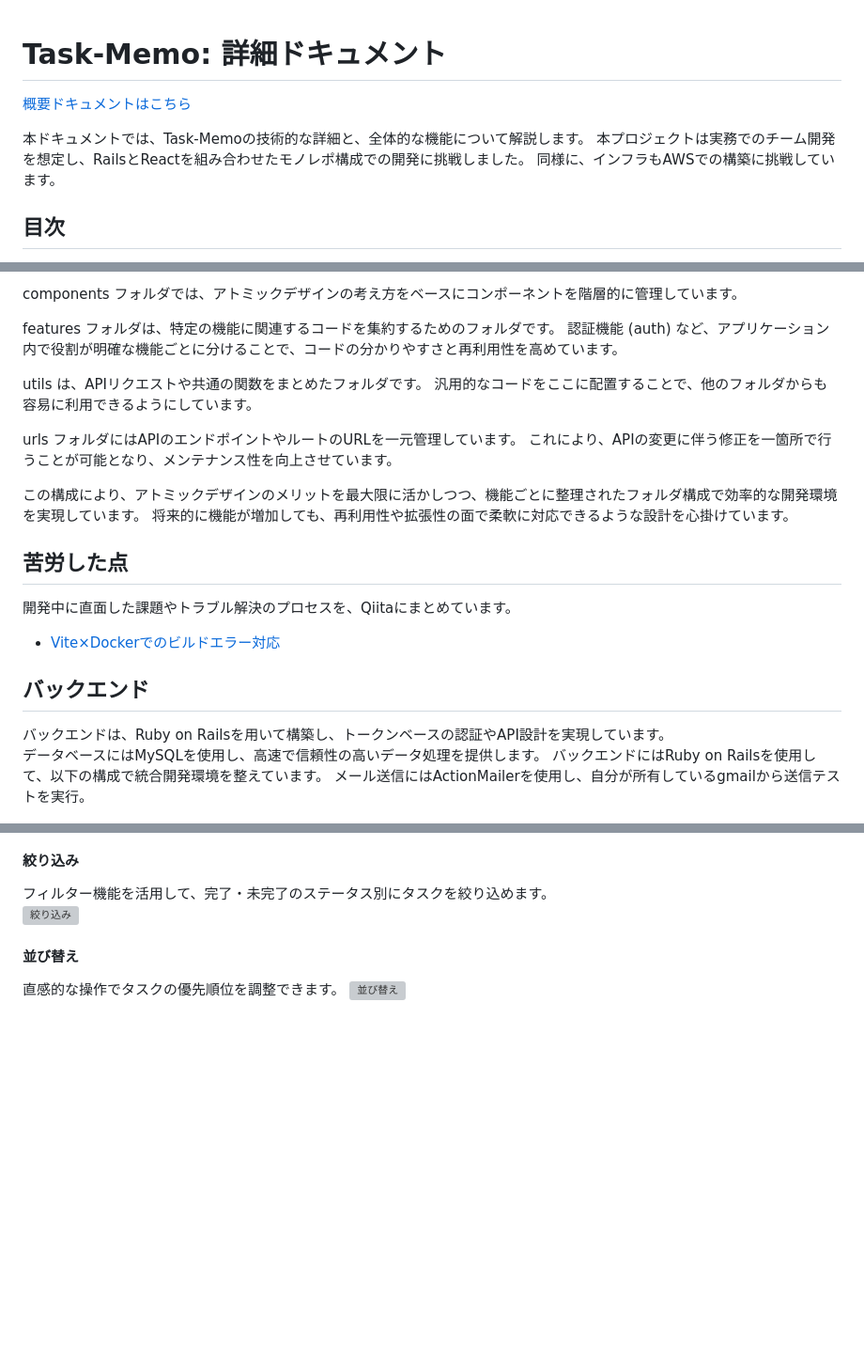
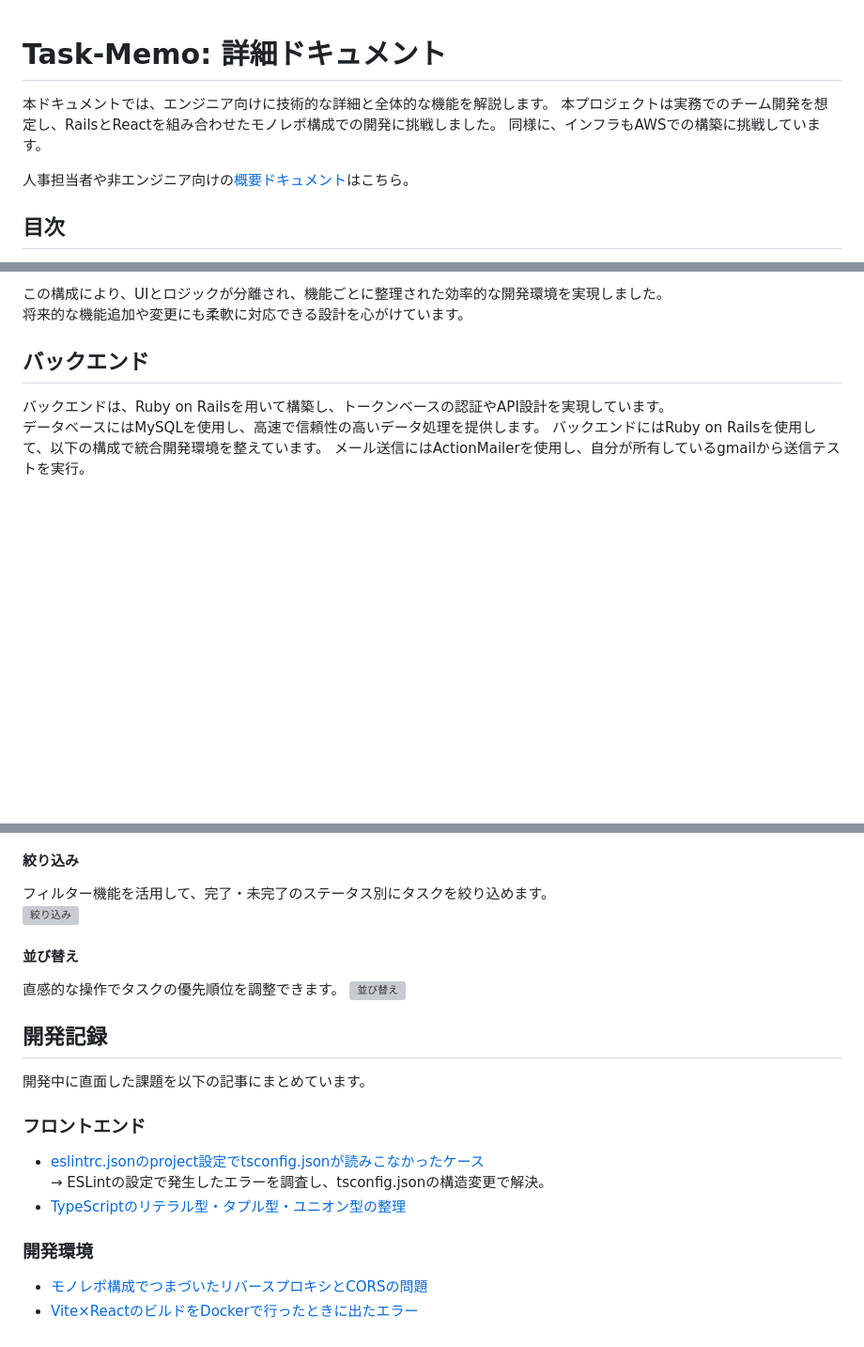
Before and after one commit to kumazaki-y/Task-Memo, a Markdown page: docs/DETAILS.md, 3 parts joined by grey strips. Shown at 94% size. GitHub-like rendering; blank space fills up the shorter version; grey boxes are pictures that could not be loaded.

```diff
--- a/docs/DETAILS.md
+++ b/docs/DETAILS.md
@@ -1,9 +1,10 @@
 # Task-Memo: 詳細ドキュメント
-[概要ドキュメントはこちら]()
 
-本ドキュメントでは、Task-Memoの技術的な詳細と、全体的な機能について解説します。
+本ドキュメントでは、エンジニア向けに技術的な詳細と全体的な機能を解説します。
 本プロジェクトは実務でのチーム開発を想定し、RailsとReactを組み合わせたモノレポ構成での開発に挑戦しました。
 同様に、インフラもAWSでの構築に挑戦しています。
+
+人事担当者や非エンジニア向けの[概要ドキュメント]()はこちら。
 
 ## 目次
 - [機能一覧](#機能一覧)
@@ -166,25 +144,8 @@ src/
 
-components フォルダでは、アトミックデザインの考え方をベースにコンポーネントを階層的に管理しています。
-
-features フォルダは、特定の機能に関連するコードを集約するためのフォルダです。
-認証機能 (auth) など、アプリケーション内で役割が明確な機能ごとに分けることで、コードの分かりやすさと再利用性を高めています。
-
-utils は、APIリクエストや共通の関数をまとめたフォルダです。
-汎用的なコードをここに配置することで、他のフォルダからも容易に利用できるようにしています。
-
-urls フォルダにはAPIのエンドポイントやルートのURLを一元管理しています。
-これにより、APIの変更に伴う修正を一箇所で行うことが可能となり、メンテナンス性を向上させています。
-
-この構成により、アトミックデザインのメリットを最大限に活かしつつ、機能ごとに整理されたフォルダ構成で効率的な開発環境を実現しています。
-将来的に機能が増加しても、再利用性や拡張性の面で柔軟に対応できるような設計を心掛けています。
-
-## **苦労した点**
-開発中に直面した課題やトラブル解決のプロセスを、Qiitaにまとめています。
-- [Vite×Dockerでのビルドエラー対応](https://qiita.com/kumazaki-y/items/9faf6ab4712d4c6e5c72)
-
+この構成により、UIとロジックが分離され、機能ごとに整理された効率的な開発環境を実現しました。
+将来的な機能追加や変更にも柔軟に対応できる設計を心がけています。
 
 ## バックエンド
-
 バックエンドは、Ruby on Railsを用いて構築し、トークンベースの認証やAPI設計を実現しています。
 データベースにはMySQLを使用し、高速で信頼性の高いデータ処理を提供します。
 バックエンドにはRuby on Railsを使用して、以下の構成で統合開発環境を整えています。
@@ -406,3 +370,15 @@ RDSスナップショットを定期的にS3へエクスポート。高い耐久
 #### 並び替え
 直感的な操作でタスクの優先順位を調整できます。
 ![並び替え](./front/public/images/sort.gif)
+
+## 開発記録
+開発中に直面した課題を以下の記事にまとめています。
+
+### フロントエンド
+- [eslintrc.jsonのproject設定でtsconfig.jsonが読みこなかったケース](https://qiita.com/kumazaki-y/items/b8c3b887a236a2465b5f)
+  → ESLintの設定で発生したエラーを調査し、tsconfig.jsonの構造変更で解決。
+- [TypeScriptのリテラル型・タプル型・ユニオン型の整理](https://qiita.com/kumazaki-y/items/7dde8fd8ef4f4acf8082)
+
+### 開発環境
+- [モノレポ構成でつまづいたリバースプロキシとCORSの問題](https://qiita.com/kumazaki-y/items/7acbbfdbac9a838477a1)
+- [Vite×ReactのビルドをDockerで行ったときに出たエラー](https://qiita.com/kumazaki-y/items/9faf6ab4712d4c6e5c72)
```
Also changed, not shown: other parts of docs/DETAILS.md (+65 -85 lines).
